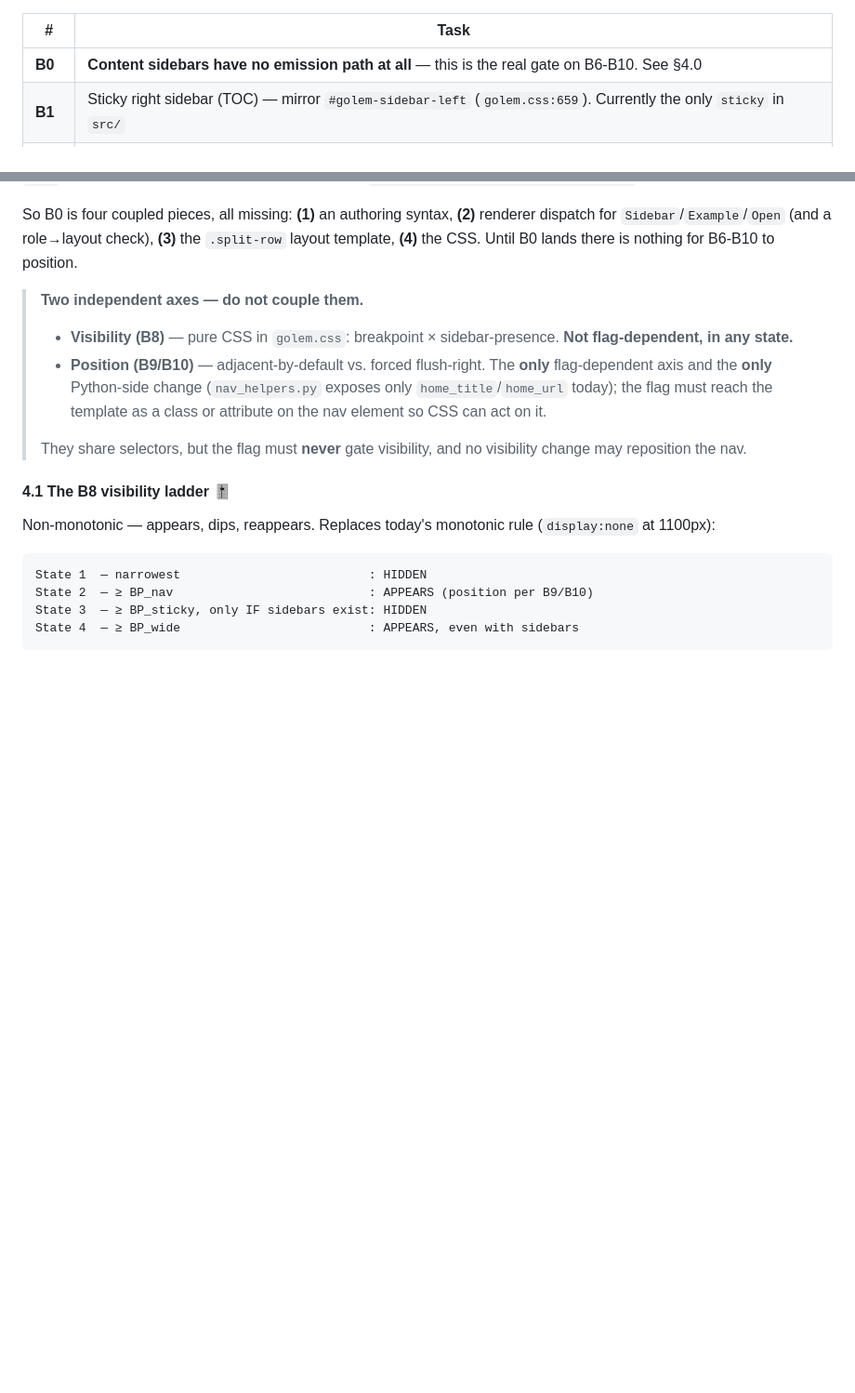
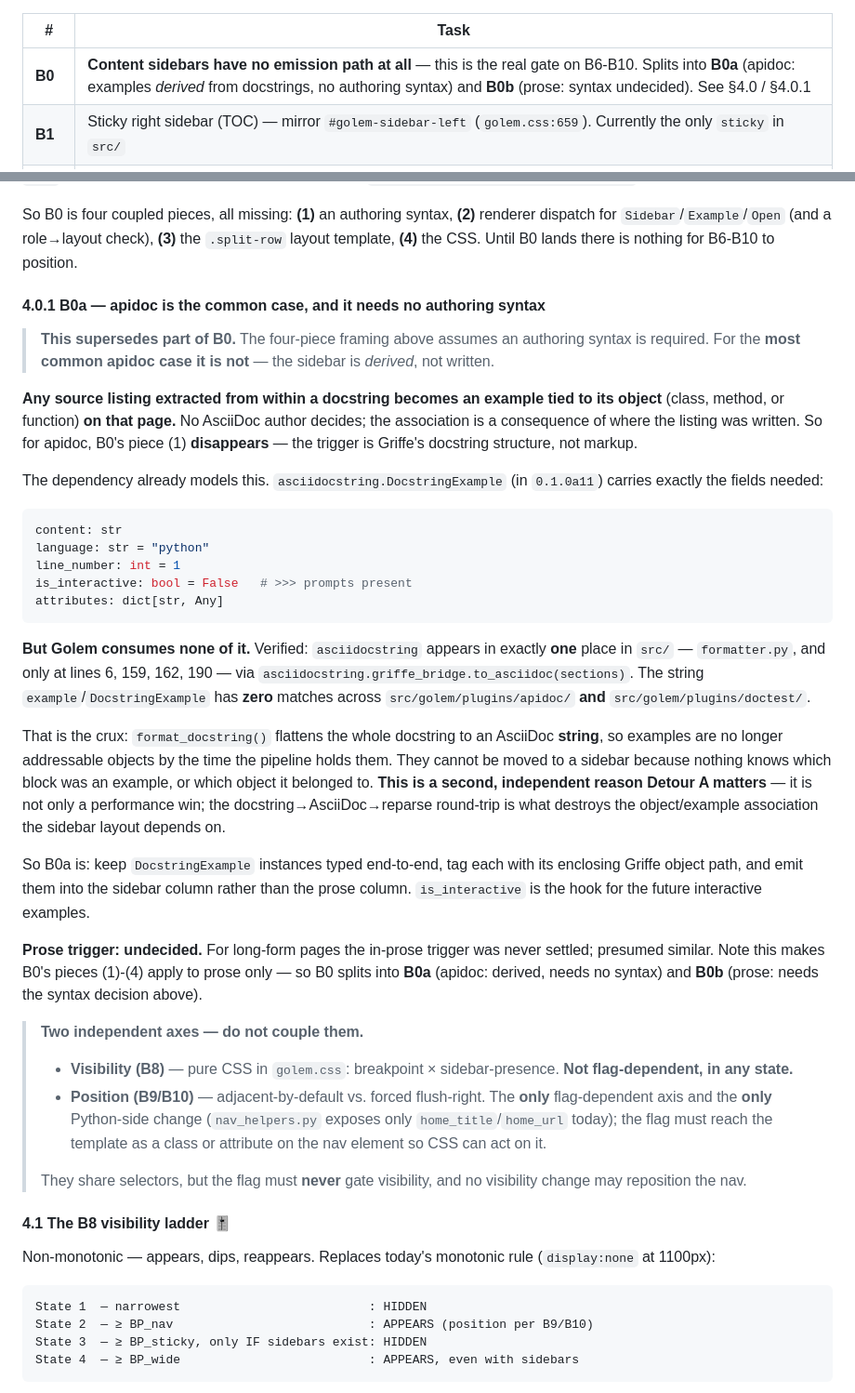
Before and after one commit to webmaven/golem, a Markdown page: RECONSTRUCTION.md, 2 parts joined by grey strips. Shown at 93% size. Drawn GitHub-style; blank space fills up the shorter version.

Commit message:
docs: split B0 into derived apidoc examples vs undecided prose syntax
In the most common apidoc case no authoring syntax is needed: any source
listing extracted from within a docstring becomes an example tied to its
object (class, method, function) on the page. The association derives
from where the listing was written, so B0 piece (1) does not apply.

- Record asciidocstring.DocstringExample fields (content, language,
  line_number, is_interactive, attributes); is_interactive is the hook
  for future interactive examples.
- Verified Golem consumes none of it: asciidocstring appears only in
  formatter.py (lines 6, 159, 162, 190) via griffe_bridge.to_asciidoc,
  and DocstringExample has zero matches in apidoc/ and doctest/.
- Establish this as a second, independent reason Detour A matters:
  format_docstring() flattens the docstring to an AsciiDoc string, which
  destroys the object/example association the sidebar layout needs.
- Split B0 into B0a (apidoc, derived) and B0b (prose, syntax undecided).

````diff
--- a/RECONSTRUCTION.md
+++ b/RECONSTRUCTION.md
@@ -154,7 +154,7 @@ including interactive examples — but **anything illustrative** may go in a sid
 
 | # | Task |
 |---|---|
-| **B0** | **Content sidebars have no emission path at all** — this is the real gate on B6-B10. See §4.0 |
+| **B0** | **Content sidebars have no emission path at all** — this is the real gate on B6-B10. Splits into **B0a** (apidoc: examples *derived* from docstrings, no authoring syntax) and **B0b** (prose: syntax undecided). See §4.0 / §4.0.1 |
 | **B1** | Sticky right sidebar (TOC) — mirror `#golem-sidebar-left` (`golem.css:659`). Currently the only `sticky` in `src/` |
 | **B2′** | **API pages:** sticky sidebars align with the **top of the header in the left column** (reference uses `top: 3.5rem` global-nav / `top: 4.5rem` sidebar-card) |
 | **B3** | **Uniform heading sizes on API pages** — nesting already conveys hierarchy, so per-level size is redundant. **Prose pages keep variable sizes** (`golem.css:752-790`, four distinct `h1..h4` rules — do not touch) |
@@ -189,6 +189,52 @@ So B0 is four coupled pieces, all missing: **(1)** an authoring syntax, **(2)**
 renderer dispatch for `Sidebar`/`Example`/`Open` (and a role→layout check),
 **(3)** the `.split-row` layout template, **(4)** the CSS. Until B0 lands there is
 nothing for B6-B10 to position.
+
+#### 4.0.1 B0a — apidoc is the common case, and it needs no authoring syntax
+
+> **This supersedes part of B0.** The four-piece framing above assumes an authoring
+> syntax is required. For the **most common apidoc case it is not** — the sidebar is
+> *derived*, not written.
+
+**Any source listing extracted from within a docstring becomes an example tied to
+its object** (class, method, or function) **on that page.** No AsciiDoc author
+decides; the association is a consequence of where the listing was written. So for
+apidoc, B0's piece (1) **disappears** — the trigger is Griffe's docstring
+structure, not markup.
+
+The dependency already models this. `asciidocstring.DocstringExample` (in
+`0.1.0a11`) carries exactly the fields needed:
+
+```python
+content: str
+language: str = "python"
+line_number: int = 1
+is_interactive: bool = False   # >>> prompts present
+attributes: dict[str, Any]
+```
+
+**But Golem consumes none of it.** Verified: `asciidocstring` appears in exactly
+**one** place in `src/` — `formatter.py`, and only at lines 6, 159, 162, 190 — via
+`asciidocstring.griffe_bridge.to_asciidoc(sections)`. The string
+`example`/`DocstringExample` has **zero** matches across
+`src/golem/plugins/apidoc/` **and** `src/golem/plugins/doctest/`.
+
+That is the crux: `format_docstring()` flattens the whole docstring to an
+AsciiDoc **string**, so examples are no longer addressable objects by the time the
+pipeline holds them. They cannot be moved to a sidebar because nothing knows which
+block was an example, or which object it belonged to. **This is a second,
+independent reason Detour A matters** — it is not only a performance win; the
+docstring→AsciiDoc→reparse round-trip is what destroys the object/example
+association the sidebar layout depends on.
+
+So B0a is: keep `DocstringExample` instances typed end-to-end, tag each with its
+enclosing Griffe object path, and emit them into the sidebar column rather than the
+prose column. `is_interactive` is the hook for the future interactive examples.
+
+**Prose trigger: undecided.** For long-form pages the in-prose trigger was never
+settled; presumed similar. Note this makes B0's pieces (1)-(4) apply to prose only —
+so B0 splits into **B0a** (apidoc: derived, needs no syntax) and **B0b** (prose:
+needs the syntax decision above).
 
 > **Two independent axes — do not couple them.**
 > - **Visibility (B8)** — pure CSS in `golem.css`: breakpoint × sidebar-presence.
````
